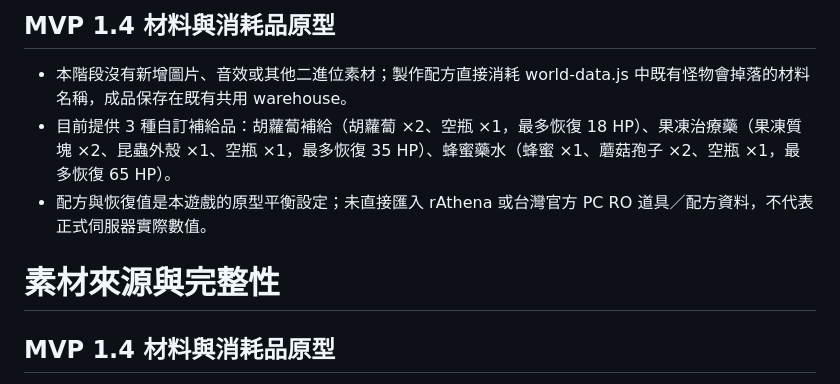
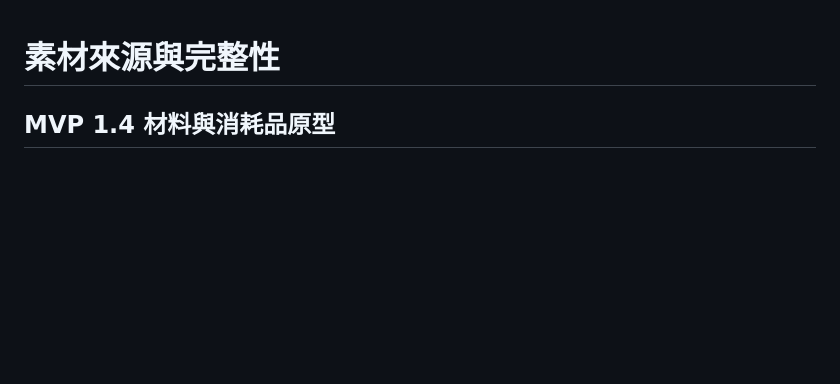
Before and after one commit to summer55637/RO, a Markdown page: assets/SOURCES.md, the part around the change. Drawn GitHub-style; blank space fills up the shorter version.

Commit message:
docs: preserve source index title and remove duplicate release note

```diff
--- a/assets/SOURCES.md
+++ b/assets/SOURCES.md
@@ -1,9 +1,3 @@
-## MVP 1.4 材料與消耗品原型
-
-- 本階段沒有新增圖片、音效或其他二進位素材；製作配方直接消耗 world-data.js 中既有怪物會掉落的材料名稱，成品保存在既有共用 warehouse。
-- 目前提供 3 種自訂補給品：胡蘿蔔補給（胡蘿蔔 ×2、空瓶 ×1，最多恢復 18 HP）、果凍治療藥（果凍質塊 ×2、昆蟲外殼 ×1、空瓶 ×1，最多恢復 35 HP）、蜂蜜藥水（蜂蜜 ×1、蘑菇孢子 ×2、空瓶 ×1，最多恢復 65 HP）。
-- 配方與恢復值是本遊戲的原型平衡設定；未直接匯入 rAthena 或台灣官方 PC RO 道具／配方資料，不代表正式伺服器實際數值。
-
 # 素材來源與完整性
 
 ## MVP 1.4 材料與消耗品原型
```
